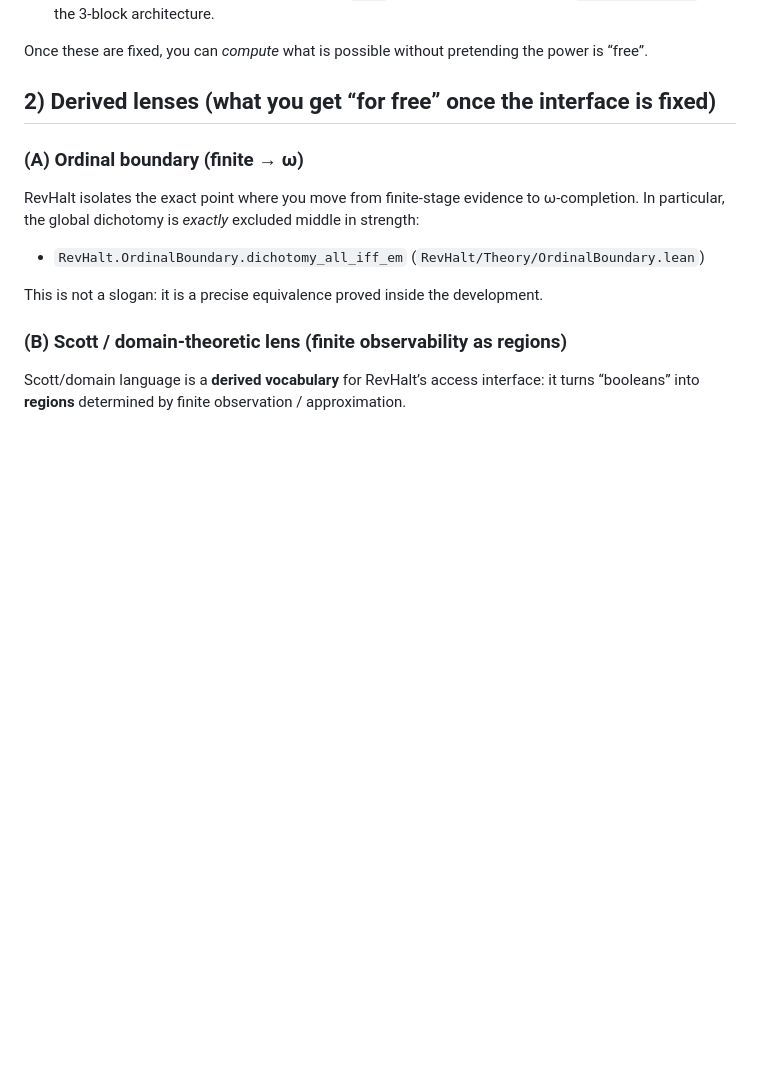
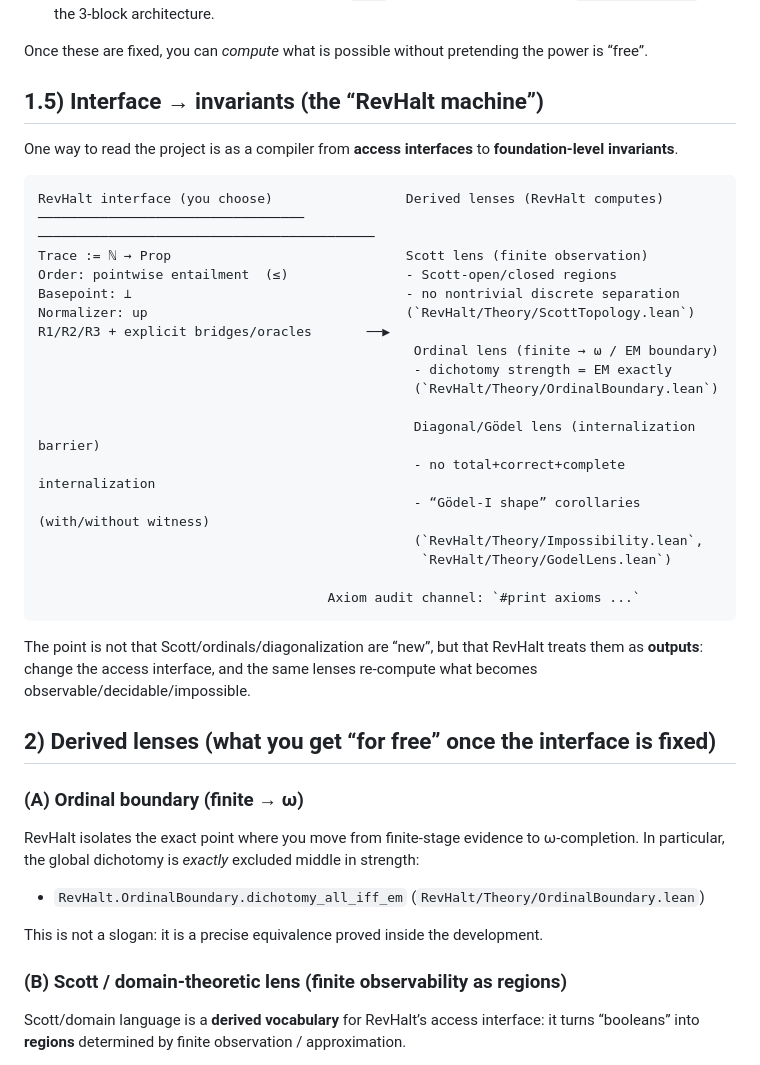
Before and after one commit to JohnDoe-collab-stack/RevHalt, a Markdown page: docs/overview.md, the part around the change. Rendered like a GitHub page; blank space fills up the shorter version.

Commit message:
feat: Add initial project overview document for the RevHalt framework.

````diff
--- a/docs/overview.md
+++ b/docs/overview.md
@@ -25,6 +25,34 @@ RevHalt’s core commitments are not “Scott” or “ordinal ω” by default.
 - **Bridges as explicit hypotheses**: e.g. relating `Eval` to semantic consequence (`SemConsequences`) in the 3-block architecture.
 
 Once these are fixed, you can *compute* what is possible without pretending the power is “free”.
+
+## 1.5) Interface → invariants (the “RevHalt machine”)
+
+One way to read the project is as a compiler from **access interfaces** to **foundation-level invariants**.
+
+```
+RevHalt interface (you choose)                 Derived lenses (RevHalt computes)
+──────────────────────────────────             ───────────────────────────────────────────
+Trace := ℕ → Prop                              Scott lens (finite observation)
+Order: pointwise entailment  (≤)               - Scott-open/closed regions
+Basepoint: ⊥                                   - no nontrivial discrete separation
+Normalizer: up                                 (`RevHalt/Theory/ScottTopology.lean`)
+R1/R2/R3 + explicit bridges/oracles       ──▶
+                                                Ordinal lens (finite → ω / EM boundary)
+                                                - dichotomy strength = EM exactly
+                                                (`RevHalt/Theory/OrdinalBoundary.lean`)
+
+                                                Diagonal/Gödel lens (internalization barrier)
+                                                - no total+correct+complete internalization
+                                                - “Gödel-I shape” corollaries (with/without witness)
+                                                (`RevHalt/Theory/Impossibility.lean`,
+                                                 `RevHalt/Theory/GodelLens.lean`)
+
+                                     Axiom audit channel: `#print axioms ...`
+```
+
+The point is not that Scott/ordinals/diagonalization are “new”, but that RevHalt treats them as **outputs**:
+change the access interface, and the same lenses re-compute what becomes observable/decidable/impossible.
 
 ## 2) Derived lenses (what you get “for free” once the interface is fixed)
 
````
